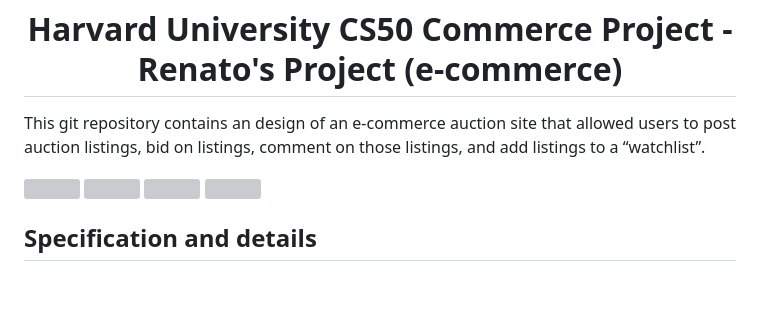
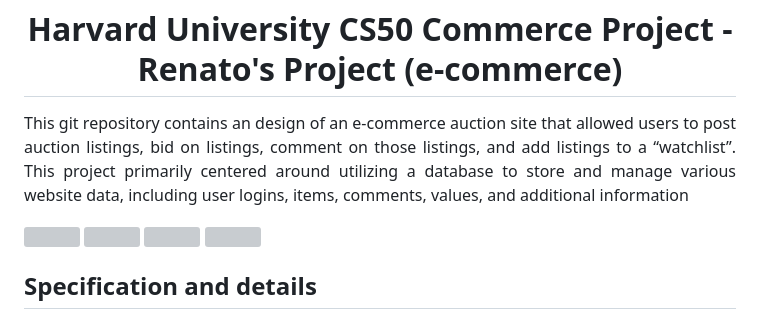
Before and after one commit to Renato9889/commerce, a Markdown page: README.md, the part around the change. GitHub-like rendering; blank space fills up the shorter version; grey boxes are pictures that could not be loaded.

```diff
--- a/README.md
+++ b/README.md
@@ -1,7 +1,8 @@
 <h1 align="center">Harvard University CS50 Commerce Project - Renato's Project (e-commerce) </h1>
 
 <p align="justify"> This git repository contains an design of an e-commerce auction site that allowed users to post
-  auction listings, bid on listings, comment on those listings, and add listings to a “watchlist”.</p>
+  auction listings, bid on listings, comment on those listings, and add listings to a “watchlist”. This project primarily centered around utilizing a database to store
+  and manage various website data, including user logins, items, comments, values, and additional information</p>
 
   <img src="https://github.com/Renato9889/commerce/assets/38532053/e57f271f-b7f8-42f5-90f3-1007f8e73ae2">
   <img src="https://github.com/Renato9889/commerce/assets/38532053/7e7b654e-d624-42a3-a400-e756883deea7">
```
